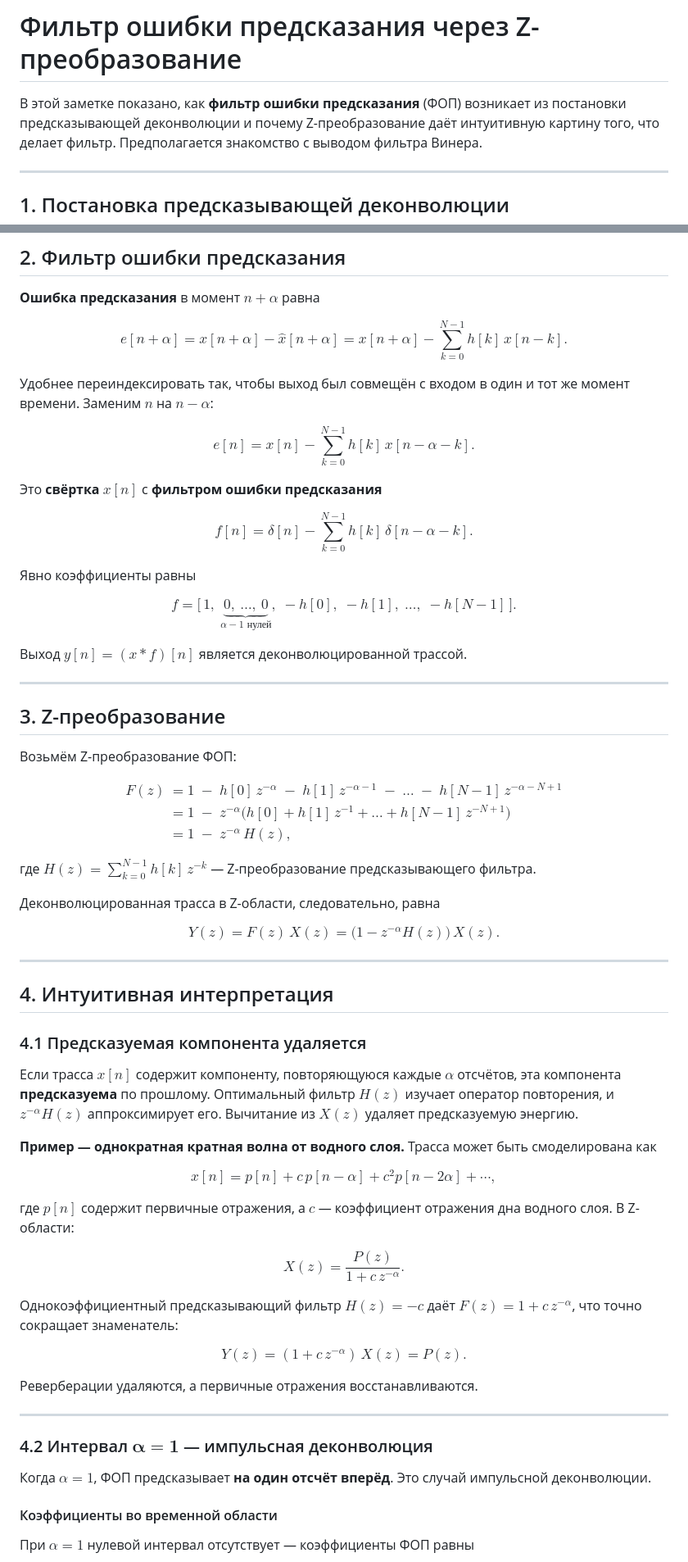
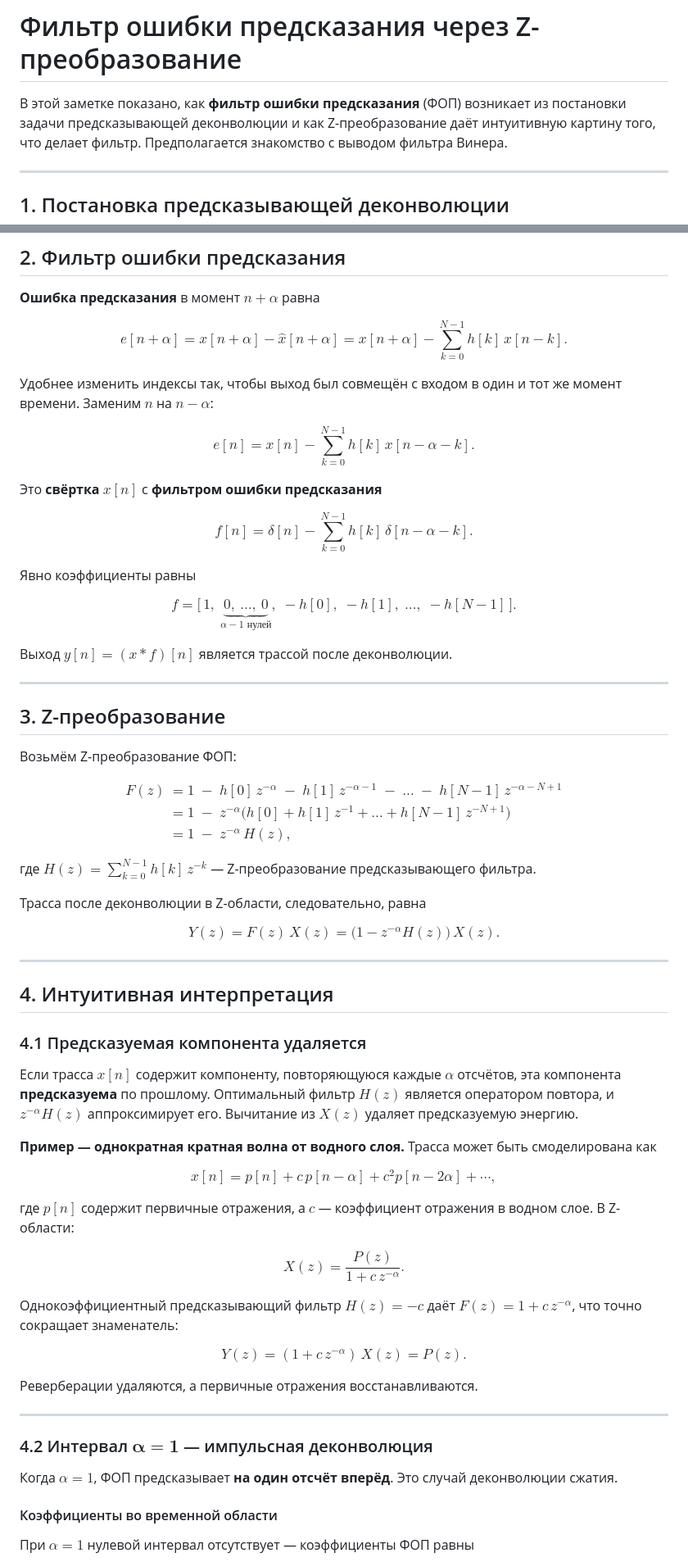
Before and after one commit to kenseitrg/vibe-teaching, a Markdown page: lecture_notes/derivations/pef_ztransform_derivation.ru.md, 2 parts joined by grey strips. Shown at 82% size. GitHub-like rendering.

Commit message:
Update pef_ztransform_derivation.ru.md
Translation fixes

```diff
--- a/lecture_notes/derivations/pef_ztransform_derivation.ru.md
+++ b/lecture_notes/derivations/pef_ztransform_derivation.ru.md
@@ -1,7 +1,7 @@
 # Фильтр ошибки предсказания через Z-преобразование
 
 В этой заметке показано, как **фильтр ошибки предсказания** (ФОП)
-возникает из постановки предсказывающей деконволюции и почему
+возникает из постановки задачи предсказывающей деконволюции и как
 Z-преобразование даёт интуитивную картину того, что делает фильтр.
 Предполагается знакомство с выводом фильтра Винера.
 
@@ -42,7 +42,7 @@ e[n+\alpha] = x[n+\alpha] - \hat{x}[n+\alpha]
             = x[n+\alpha] - \sum_{k=0}^{N-1} h[k]\, x[n-k].
 $$
 
-Удобнее переиндексировать так, чтобы выход был совмещён с входом
+Удобнее изменить индексы так, чтобы выход был совмещён с входом
 в один и тот же момент времени. Заменим $n$ на $n-\alpha$:
 
 $$
@@ -64,7 +64,7 @@ f = \bigl[\, 1,\; \underbrace{0,\ \dots,\ 0}_{\alpha-1\text{ нулей}},\;
        -h[0],\; -h[1],\; \dots,\; -h[N-1]\, \bigr].
 $$
 
-Выход $y[n] = (x * f)[n]$ является деконволюцированной трассой.
+Выход $y[n] = (x * f)[n]$ является трассой после деконволюции.
 
 ---
 
@@ -85,7 +85,7 @@ $$
 где $H(z) = \sum_{k=0}^{N-1} h[k]\, z^{-k}$ — Z-преобразование
 предсказывающего фильтра.
 
-Деконволюцированная трасса в Z-области, следовательно, равна
+Трасса после деконволюции в Z-области, следовательно, равна
 
 $$
 Y(z) = F(z)\, X(z) = \bigl(1 - z^{-\alpha} H(z)\bigr)\, X(z).
@@ -99,7 +99,7 @@ $$
 
 Если трасса $x[n]$ содержит компоненту, повторяющуюся каждые $\alpha$
 отсчётов, эта компонента **предсказуема** по прошлому. Оптимальный фильтр
-$H(z)$ изучает оператор повторения, и $z^{-\alpha} H(z)$ аппроксимирует
+$H(z)$ является оператором повтора, и $z^{-\alpha} H(z)$ аппроксимирует
 его. Вычитание из $X(z)$ удаляет предсказуемую энергию.
 
 **Пример — однократная кратная волна от водного слоя.** Трасса может быть
@@ -109,8 +109,8 @@ $$
 x[n] = p[n] + c\, p[n-\alpha] + c^2 p[n-2\alpha] + \cdots,
 $$
 
-где $p[n]$ содержит первичные отражения, а $c$ — коэффициент отражения
-дна водного слоя. В Z-области:
+где $p[n]$ содержит первичные отражения, а $c$ — коэффициент отражения в
+водном слое. В Z-области:
 
 $$
 X(z) = \frac{P(z)}{1 + c\, z^{-\alpha}}.
@@ -130,7 +130,7 @@ $$
 ### 4.2  Интервал $\boldsymbol{\alpha = 1}$ — импульсная деконволюция
 
 Когда $\alpha = 1$, ФОП предсказывает **на один отсчёт вперёд**. Это
-случай импульсной деконволюции.
+случай деконволюции сжатия.
 
 #### Коэффициенты во временной области
 
```
Also changed, not shown: other parts of lecture_notes/derivations/pef_ztransform_derivation.ru.md (+5 -5 lines).
